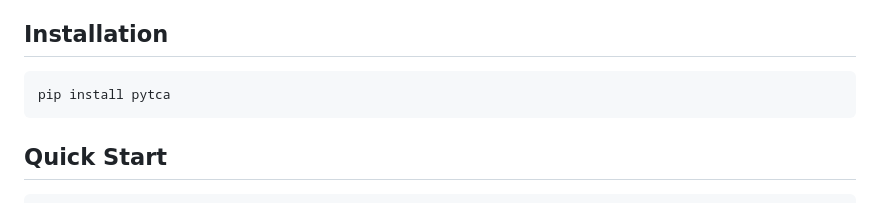
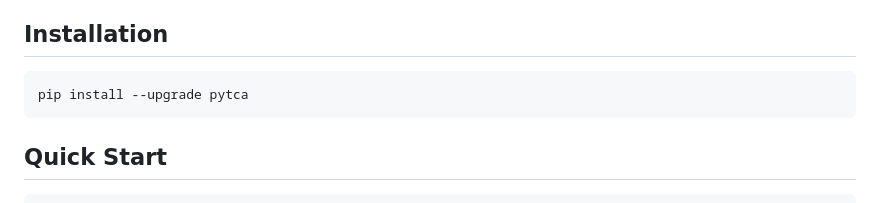
Before and after one commit to jialuechen/pytca, a Markdown page: README.md, the part around the change. Drawn GitHub-style.

````diff
--- a/README.md
+++ b/README.md
@@ -31,7 +31,7 @@ pytca is a Python package for transaction cost analysis in financial markets, su
 ## Installation
 
 ```bash
-pip install pytca
+pip install --upgrade pytca
 ```
 
 ## Quick Start
````
